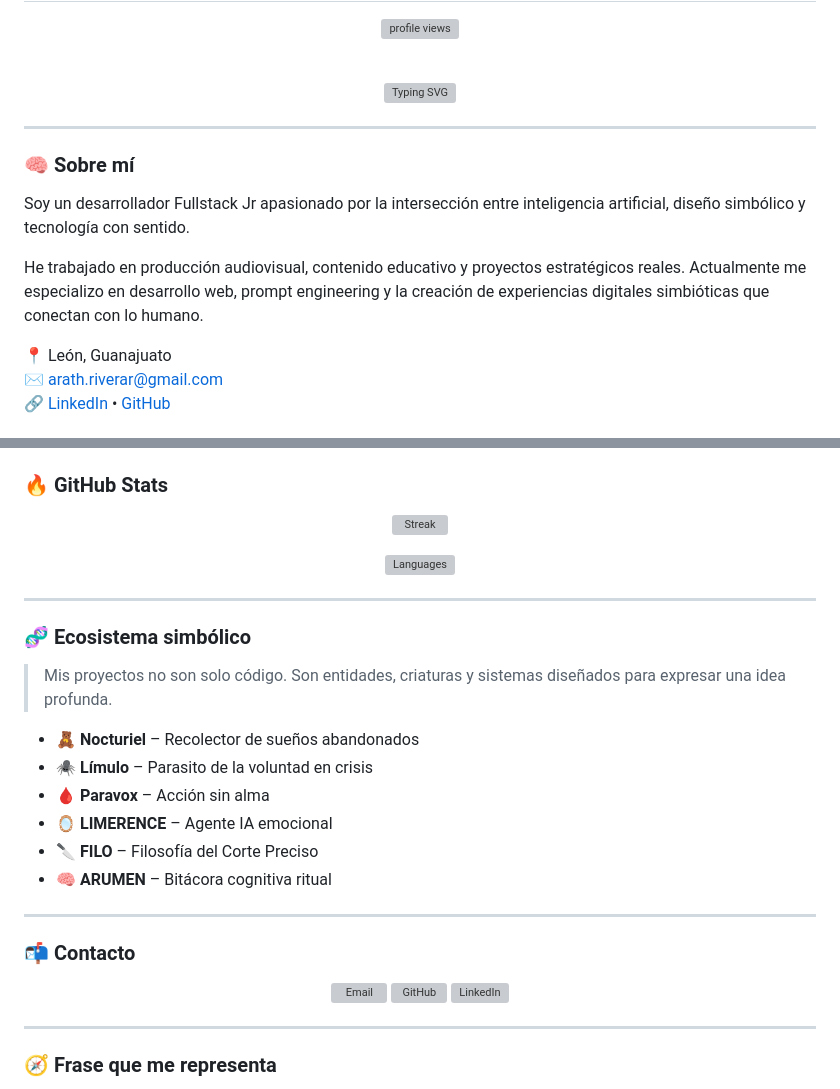
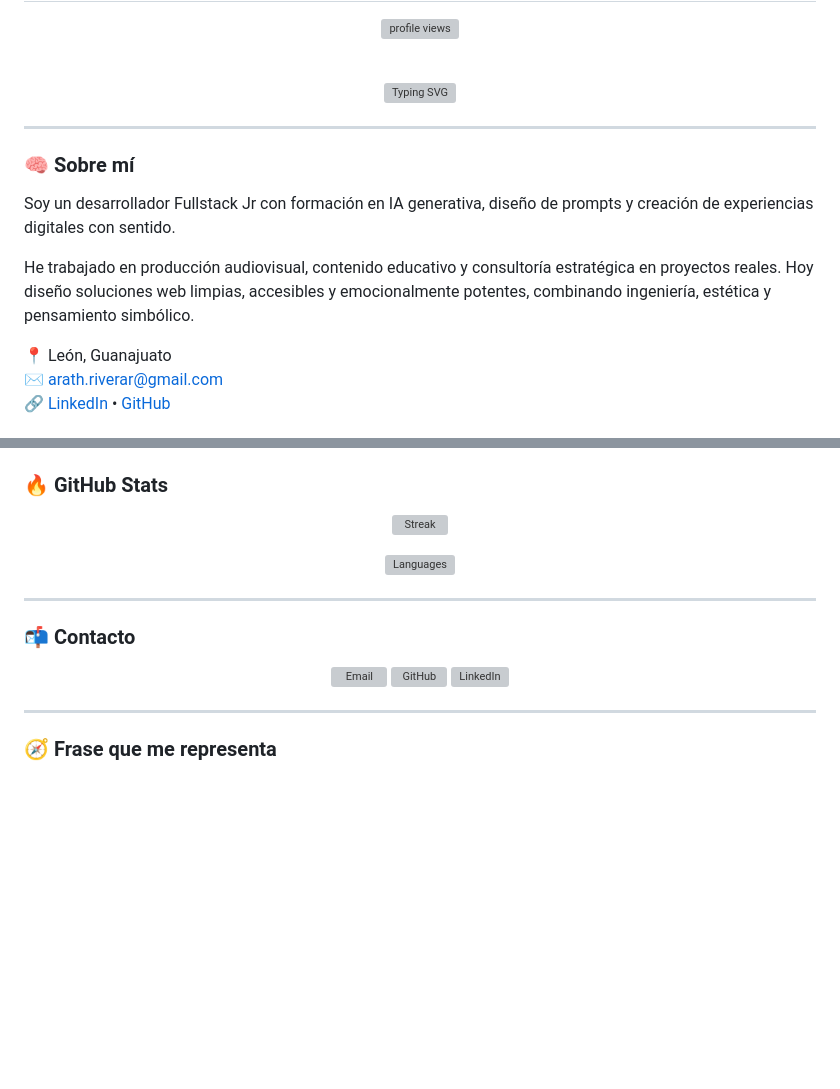
Before and after one commit to Idertal/Idertal, a Markdown page: README.md, 2 parts joined by grey strips. Rendered like a GitHub page; blank space fills up the shorter version; grey boxes are pictures that could not be loaded.

```diff
--- a/README.md
+++ b/README.md
@@ -19,9 +19,9 @@
 
 ### 🧠 Sobre mí
 
-Soy un desarrollador Fullstack Jr apasionado por la intersección entre inteligencia artificial, diseño simbólico y tecnología con sentido.
+Soy un desarrollador Fullstack Jr con formación en IA generativa, diseño de prompts y creación de experiencias digitales con sentido.
 
-He trabajado en producción audiovisual, contenido educativo y proyectos estratégicos reales. Actualmente me especializo en desarrollo web, prompt engineering y la creación de experiencias digitales simbióticas que conectan con lo humano.
+He trabajado en producción audiovisual, contenido educativo y consultoría estratégica en proyectos reales. Hoy diseño soluciones web limpias, accesibles y emocionalmente potentes, combinando ingeniería, estética y pensamiento simbólico.
 
 📍 León, Guanajuato
 ✉️ arath.riverar@gmail.com
@@ -57,19 +57,6 @@ He trabajado en producción audiovisual, contenido educativo y proyectos estrat
 
 ---
 
-### 🧬 Ecosistema simbólico
-
-> Mis proyectos no son solo código. Son entidades, criaturas y sistemas diseñados para expresar una idea profunda.
-
-- 🧸 **Nocturiel** – Recolector de sueños abandonados
-- 🕷 **Límulo** – Parasito de la voluntad en crisis
-- 🩸 **Paravox** – Acción sin alma
-- 🪞 **LIMERENCE** – Agente IA emocional
-- 🔪 **FILO** – Filosofía del Corte Preciso
-- 🧠 **ARUMEN** – Bitácora cognitiva ritual
-
----
-
 ### 📬 Contacto
 
 <p align="center">
@@ -78,6 +65,7 @@ He trabajado en producción audiovisual, contenido educativo y proyectos estrat
   <a href="https://www.linkedin.com/in/arath-alejandro-ramírez-rivera-a921411a2/"><img src="https://img.icons8.com/bubbles/50/000000/linkedin.png" alt="LinkedIn"/></a>
 </p>
 
+
 ---
 
 ### 🧭 Frase que me representa
```
Also changed, not shown: other parts of README.md (+1 -1 lines).
